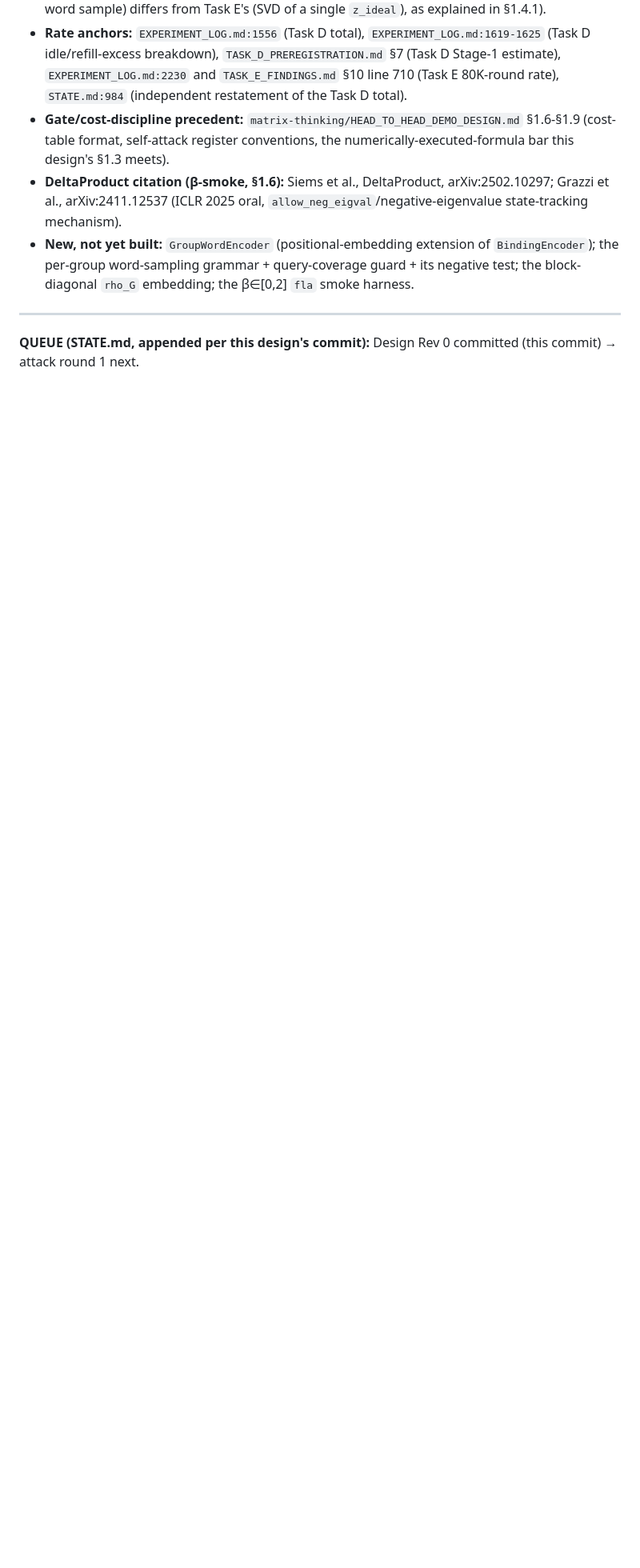
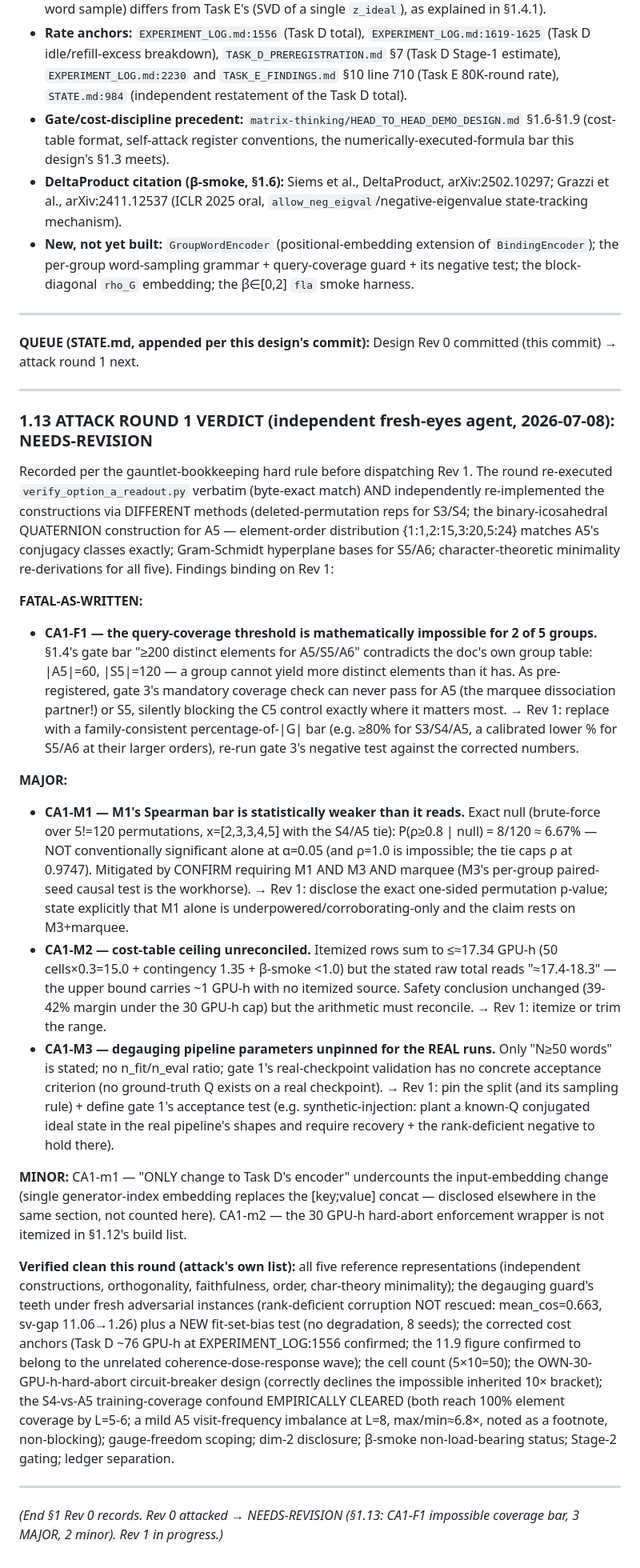
Before and after one commit to saml212/matrix-states, a Markdown page: matrix-thinking/CAPABILITY_SEPARATION_DESIGN.md, the part around the change. Shown at 80% size. GitHub-like rendering; blank space fills up the shorter version.

Commit message:
gauntlet: CAPABILITY attack round 1 verdict RECORDED (§1.13) — NEEDS-REVISION: impossible coverage bar (200 > |A5|=60), Spearman p=6.67% disclosure, cost ceiling, degauging params
Co-Authored-By: Claude Fable 5 <noreply@anthropic.com>
Claude-Session: https://claude.ai/code/session_01X8cfhjbKxPaAVr3xUDV1RE

```diff
--- a/matrix-thinking/CAPABILITY_SEPARATION_DESIGN.md
+++ b/matrix-thinking/CAPABILITY_SEPARATION_DESIGN.md
@@ -990,3 +990,81 @@ negative to Task D/E, closing this line, per §1.1's pre-registered framing.
 
 **QUEUE (STATE.md, appended per this design's commit):** Design Rev 0
 committed (this commit) → attack round 1 next.
+
+---
+
+### 1.13 ATTACK ROUND 1 VERDICT (independent fresh-eyes agent, 2026-07-08): NEEDS-REVISION
+
+Recorded per the gauntlet-bookkeeping hard rule before dispatching Rev 1.
+The round re-executed `verify_option_a_readout.py` verbatim (byte-exact
+match) AND independently re-implemented the constructions via DIFFERENT
+methods (deleted-permutation reps for S3/S4; the binary-icosahedral
+QUATERNION construction for A5 — element-order distribution
+{1:1,2:15,3:20,5:24} matches A5's conjugacy classes exactly;
+Gram-Schmidt hyperplane bases for S5/A6; character-theoretic minimality
+re-derivations for all five). Findings binding on Rev 1:
+
+**FATAL-AS-WRITTEN:**
+
+- **CA1-F1 — the query-coverage threshold is mathematically impossible
+  for 2 of 5 groups.** §1.4's gate bar "≥200 distinct elements for
+  A5/S5/A6" contradicts the doc's own group table: |A5|=60, |S5|=120 —
+  a group cannot yield more distinct elements than it has. As
+  pre-registered, gate 3's mandatory coverage check can never pass for
+  A5 (the marquee dissociation partner!) or S5, silently blocking the
+  C5 control exactly where it matters most. → Rev 1: replace with a
+  family-consistent percentage-of-|G| bar (e.g. ≥80% for S3/S4/A5, a
+  calibrated lower % for S5/A6 at their larger orders), re-run gate 3's
+  negative test against the corrected numbers.
+
+**MAJOR:**
+
+- **CA1-M1 — M1's Spearman bar is statistically weaker than it reads.**
+  Exact null (brute-force over 5!=120 permutations, x=[2,3,3,4,5] with
+  the S4/A5 tie): P(ρ≥0.8 | null) = 8/120 ≈ 6.67% — NOT conventionally
+  significant alone at α=0.05 (and ρ=1.0 is impossible; the tie caps
+  ρ at 0.9747). Mitigated by CONFIRM requiring M1 AND M3 AND marquee
+  (M3's per-group paired-seed causal test is the workhorse). → Rev 1:
+  disclose the exact one-sided permutation p-value; state explicitly
+  that M1 alone is underpowered/corroborating-only and the claim rests
+  on M3+marquee.
+- **CA1-M2 — cost-table ceiling unreconciled.** Itemized rows sum to
+  ≤≈17.34 GPU-h (50 cells×0.3=15.0 + contingency 1.35 + β-smoke <1.0)
+  but the stated raw total reads "≈17.4-18.3" — the upper bound carries
+  ~1 GPU-h with no itemized source. Safety conclusion unchanged (39-42%
+  margin under the 30 GPU-h cap) but the arithmetic must reconcile. →
+  Rev 1: itemize or trim the range.
+- **CA1-M3 — degauging pipeline parameters unpinned for the REAL runs.**
+  Only "N≥50 words" is stated; no n_fit/n_eval ratio; gate 1's
+  real-checkpoint validation has no concrete acceptance criterion (no
+  ground-truth Q exists on a real checkpoint). → Rev 1: pin the split
+  (and its sampling rule) + define gate 1's acceptance test (e.g.
+  synthetic-injection: plant a known-Q conjugated ideal state in the
+  real pipeline's shapes and require recovery + the rank-deficient
+  negative to hold there).
+
+**MINOR:** CA1-m1 — "ONLY change to Task D's encoder" undercounts the
+input-embedding change (single generator-index embedding replaces the
+[key;value] concat — disclosed elsewhere in the same section, not
+counted here). CA1-m2 — the 30 GPU-h hard-abort enforcement wrapper is
+not itemized in §1.12's build list.
+
+**Verified clean this round (attack's own list):** all five reference
+representations (independent constructions, orthogonality, faithfulness,
+order, char-theory minimality); the degauging guard's teeth under fresh
+adversarial instances (rank-deficient corruption NOT rescued:
+mean_cos=0.663, sv-gap 11.06→1.26) plus a NEW fit-set-bias test (no
+degradation, 8 seeds); the corrected cost anchors (Task D ~76 GPU-h at
+EXPERIMENT_LOG:1556 confirmed; the 11.9 figure confirmed to belong to
+the unrelated coherence-dose-response wave); the cell count (5×10=50);
+the OWN-30-GPU-h-hard-abort circuit-breaker design (correctly declines
+the impossible inherited 10× bracket); the S4-vs-A5 training-coverage
+confound EMPIRICALLY CLEARED (both reach 100% element coverage by
+L=5-6; a mild A5 visit-frequency imbalance at L=8, max/min≈6.8×, noted
+as a footnote, non-blocking); gauge-freedom scoping; dim-2 disclosure;
+β-smoke non-load-bearing status; Stage-2 gating; ledger separation.
+
+---
+
+*(End §1 Rev 0 records. Rev 0 attacked → NEEDS-REVISION (§1.13:
+CA1-F1 impossible coverage bar, 3 MAJOR, 2 minor). Rev 1 in progress.)*
```
Also changed, not shown: STATE.md (+12 -2 lines).
